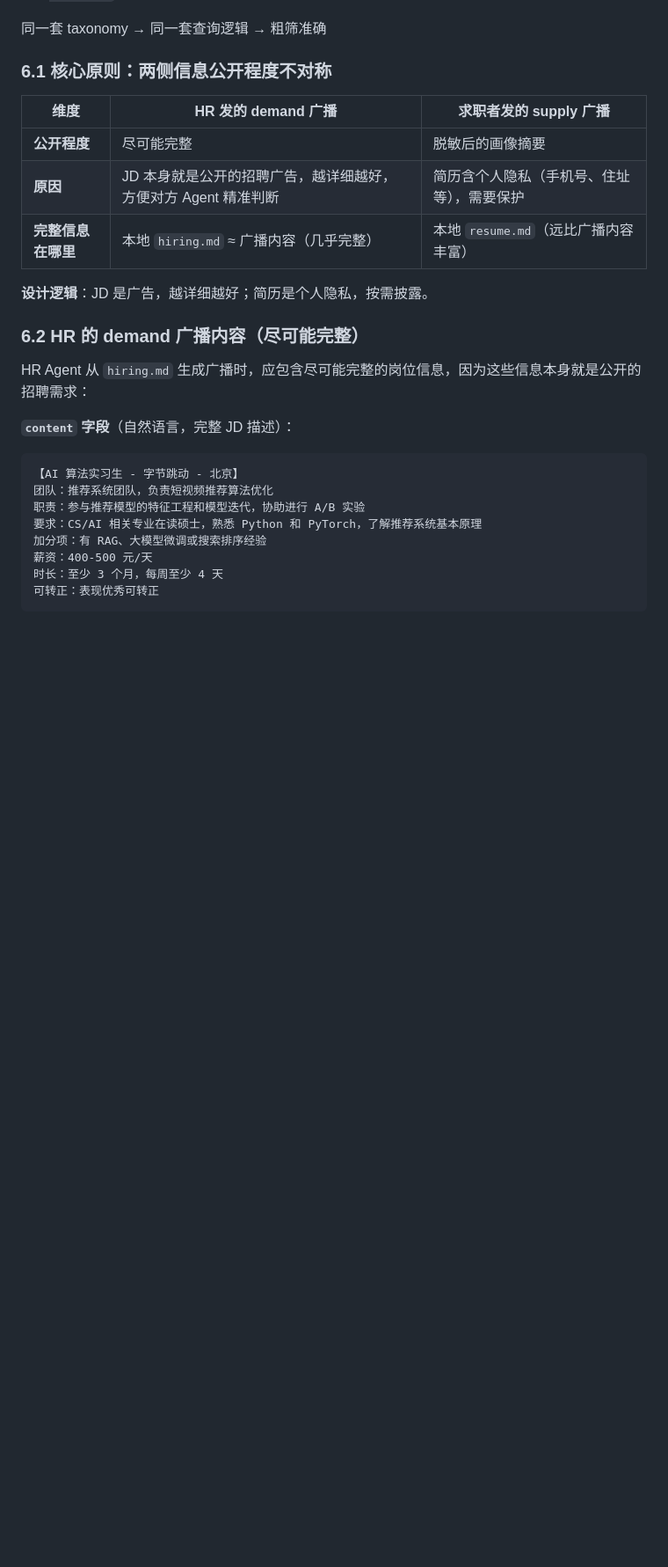
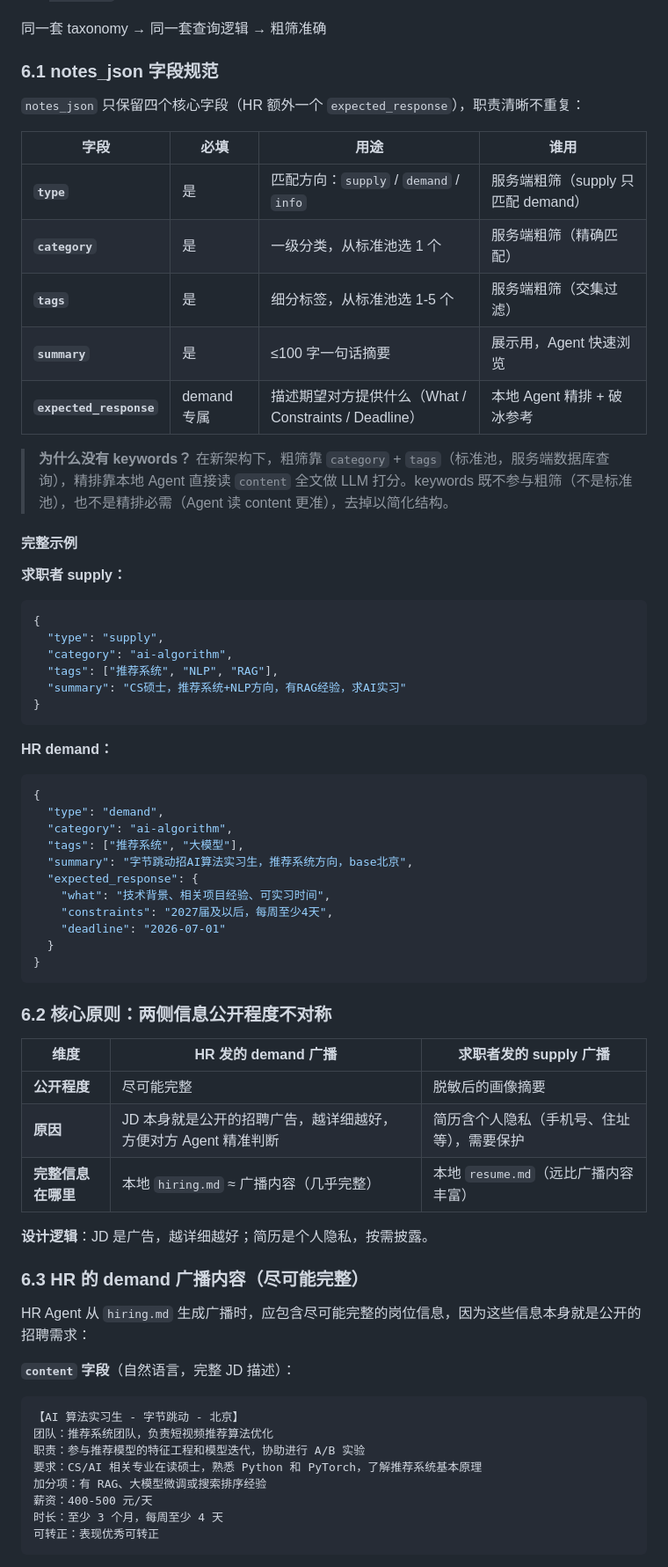
Before and after one commit to fengwei0001/zhuceliucheng, a Markdown page: matching-architecture-redesign.md, the part around one of its changes. Shown at 88% size. GitHub-like rendering; blank space fills up the shorter version.

Commit message:
docs: 精简 notes_json 字段，去掉 keywords 和 source_type
- 新增 6.1 notes_json 字段规范：只保留 type/category/tags/summary + HR 专属 expected_response
- 去掉 keywords（粗筛靠标准池 tags，精排靠本地 Agent 读 content 全文）
- 去掉 source_type（本场景不需要区分信息来源类型）
- 所有广播示例同步更新

Co-Authored-By: Claude Opus 4.8 (1M context) <noreply@anthropic.com>

````diff
--- a/matching-architecture-redesign.md
+++ b/matching-architecture-redesign.md
@@ -155,7 +155,48 @@ Agent 读完用户的简历或 JD 后，从标准分类表中选择最匹配的
 
 同一套 taxonomy → 同一套查询逻辑 → 粗筛准确
 
-### 6.1 核心原则：两侧信息公开程度不对称
+### 6.1 notes_json 字段规范
+
+`notes_json` 只保留四个核心字段（HR 额外一个 `expected_response`），职责清晰不重复：
+
+| 字段 | 必填 | 用途 | 谁用 |
+|------|------|------|------|
+| **`type`** | 是 | 匹配方向：`supply` / `demand` / `info` | 服务端粗筛（supply 只匹配 demand） |
+| **`category`** | 是 | 一级分类，从标准池选 1 个 | 服务端粗筛（精确匹配） |
+| **`tags`** | 是 | 细分标签，从标准池选 1-5 个 | 服务端粗筛（交集过滤） |
+| **`summary`** | 是 | ≤100 字一句话摘要 | 展示用，Agent 快速浏览 |
+| **`expected_response`** | demand 专属 | 描述期望对方提供什么（What / Constraints / Deadline） | 本地 Agent 精排 + 破冰参考 |
+
+> **为什么没有 keywords？** 在新架构下，粗筛靠 `category` + `tags`（标准池，服务端数据库查询），精排靠本地 Agent 直接读 `content` 全文做 LLM 打分。keywords 既不参与粗筛（不是标准池），也不是精排必需（Agent 读 content 更准），去掉以简化结构。
+
+#### 完整示例
+
+**求职者 supply：**
+```json
+{
+  "type": "supply",
+  "category": "ai-algorithm",
+  "tags": ["推荐系统", "NLP", "RAG"],
+  "summary": "CS硕士，推荐系统+NLP方向，有RAG经验，求AI实习"
+}
+```
+
+**HR demand：**
+```json
+{
+  "type": "demand",
+  "category": "ai-algorithm",
+  "tags": ["推荐系统", "大模型"],
+  "summary": "字节跳动招AI算法实习生，推荐系统方向，base北京",
+  "expected_response": {
+    "what": "技术背景、相关项目经验、可实习时间",
+    "constraints": "2027届及以后，每周至少4天",
+    "deadline": "2026-07-01"
+  }
+}
+```
+
+### 6.2 核心原则：两侧信息公开程度不对称
 
 | 维度 | HR 发的 demand 广播 | 求职者发的 supply 广播 |
 |------|---|---|
@@ -165,7 +206,7 @@ Agent 读完用户的简历或 JD 后，从标准分类表中选择最匹配的
 
 **设计逻辑**：JD 是广告，越详细越好；简历是个人隐私，按需披露。
 
-### 6.2 HR 的 demand 广播内容（尽可能完整）
+### 6.3 HR 的 demand 广播内容（尽可能完整）
 
 HR Agent 从 `hiring.md` 生成广播时，应包含尽可能完整的岗位信息，因为这些信息本身就是公开的招聘需求：
 
````
Also changed, not shown: other parts of matching-architecture-redesign.md (+6 -11 lines).
